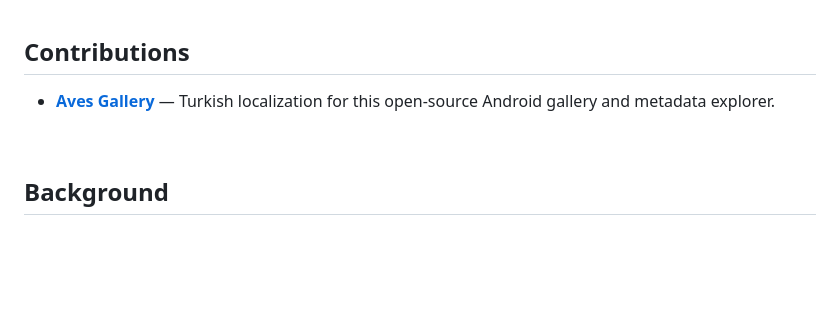
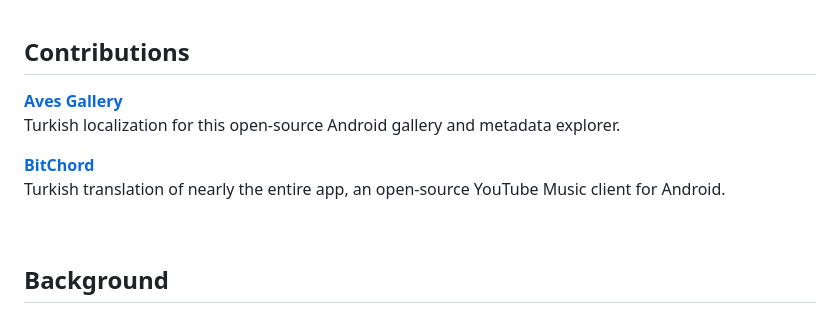
Before and after one commit to hasanbkaylan/hasanbkaylan, a Markdown page: README.md, the part around one of its changes. Drawn GitHub-style; blank space fills up the shorter version.

```diff
--- a/README.md
+++ b/README.md
@@ -86,7 +71,11 @@ I build local-first, privacy-respecting Android applications and web platforms.
 
 ## Contributions
 
-- **[Aves Gallery](https://github.com/deckerst/aves)** — Turkish localization for this open-source Android gallery and metadata explorer.
+**[Aves Gallery](https://github.com/deckerst/aves)**<br />
+Turkish localization for this open-source Android gallery and metadata explorer.
+
+**[BitChord](https://github.com/kushagrasinghx/BitChord)**<br />
+Turkish translation of nearly the entire app, an open-source YouTube Music client for Android.
 
 <br />
 
```
Also changed, not shown: other parts of README.md (+34 -49 lines).
